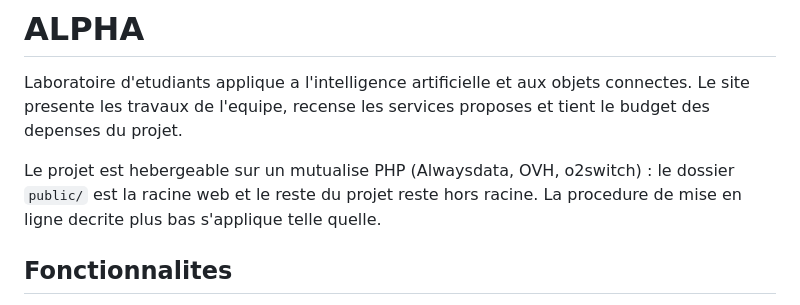
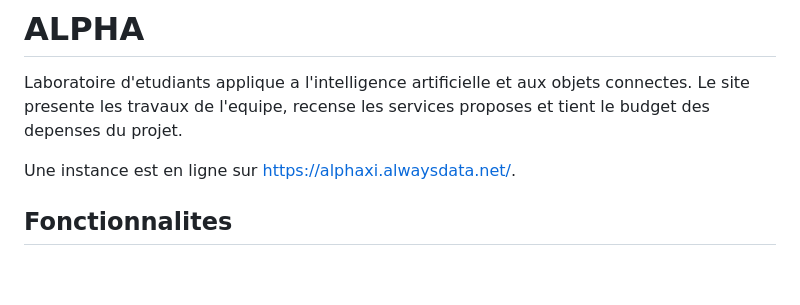
Before and after one commit to DokuShonen/alpha, a Markdown page: README.md, the part around the change. GitHub-like rendering; blank space fills up the shorter version.

Commit message:
README : ALPHA est desormais en ligne sur alphaxi.alwaysdata.net

```diff
--- a/README.md
+++ b/README.md
@@ -4,9 +4,7 @@ Laboratoire d'etudiants applique a l'intelligence artificielle et aux objets
 connectes. Le site presente les travaux de l'equipe, recense les services
 proposes et tient le budget des depenses du projet.
 
-Le projet est hebergeable sur un mutualise PHP (Alwaysdata, OVH, o2switch) :
-le dossier `public/` est la racine web et le reste du projet reste hors
-racine. La procedure de mise en ligne decrite plus bas s'applique telle quelle.
+Une instance est en ligne sur <https://alphaxi.alwaysdata.net/>.
 
 ## Fonctionnalites
 
```
